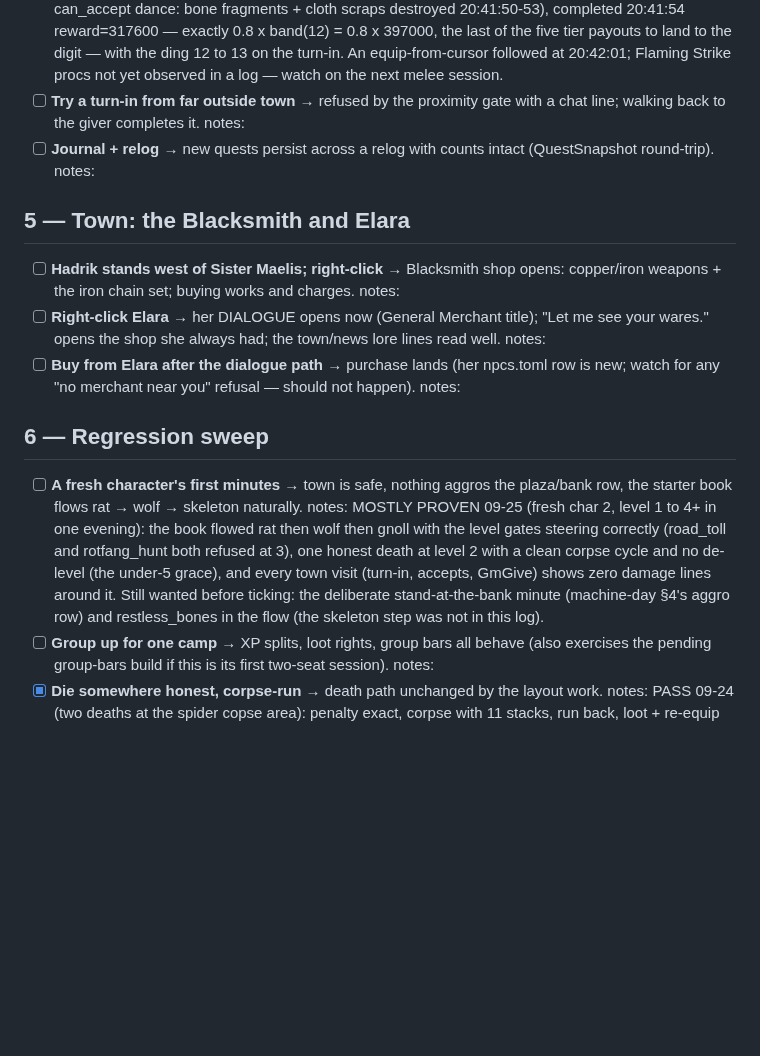
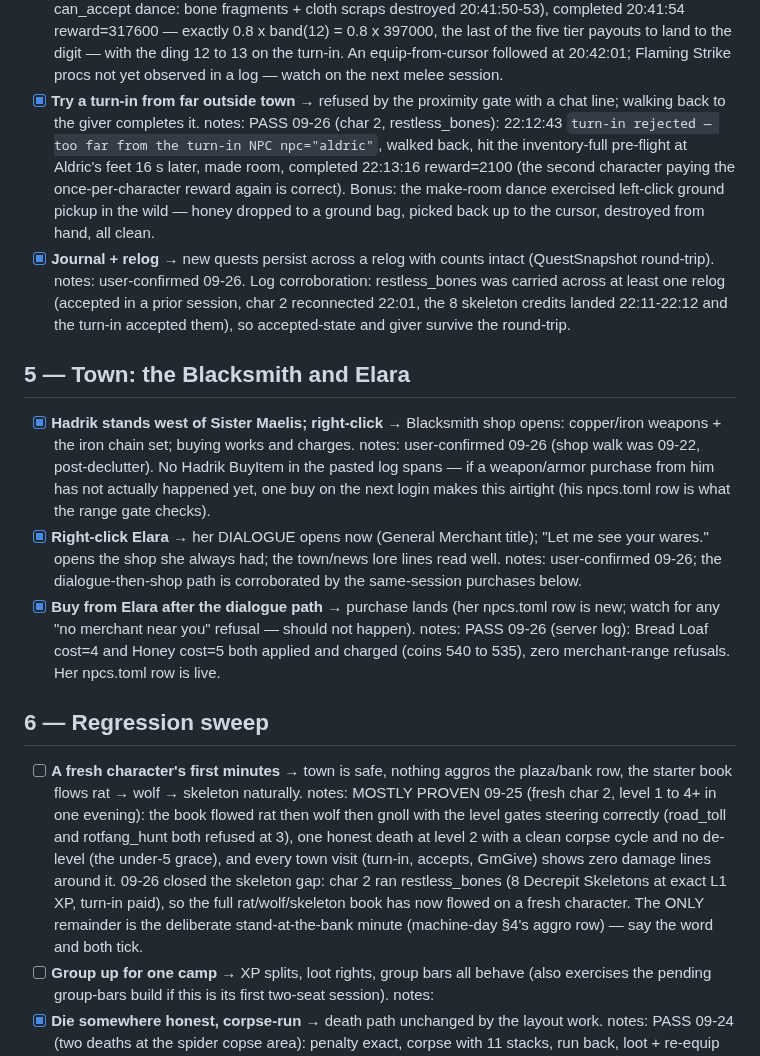
Before and after one commit to UsuallyBloated/Project_Dawn, a Markdown page: docs/playtest_notes/phase4_content_checklist.md, the part around the change. GitHub-like rendering; blank space fills up the shorter version.

Commit message:
Phase 4: proximity gate proven in anger, Elara live, evidence under the user ticks
Co-Authored-By: Claude Fable 5 <noreply@anthropic.com>

```diff
--- a/docs/playtest_notes/phase4_content_checklist.md
+++ b/docs/playtest_notes/phase4_content_checklist.md
@@ -137,20 +137,39 @@ for. Kill credit, rewards, and turn-in gating are all server-side either way.
       the ding 12 to 13 on the turn-in. An equip-from-cursor followed at
       20:42:01; Flaming Strike procs not yet observed in a log — watch on the
       next melee session.
-- [ ] **Try a turn-in from far outside town** → refused by the proximity gate with a
-      chat line; walking back to the giver completes it. notes:
-- [ ] **Journal + relog** → new quests persist across a relog with counts intact
-      (QuestSnapshot round-trip). notes:
+- [x] **Try a turn-in from far outside town** → refused by the proximity gate with a
+      chat line; walking back to the giver completes it. notes: PASS 09-26
+      (char 2, restless_bones): 22:12:43 `turn-in rejected — too far from
+      the turn-in NPC npc="aldric"`, walked back, hit the inventory-full
+      pre-flight at Aldric's feet 16 s later, made room, completed 22:13:16
+      reward=2100 (the second character paying the once-per-character
+      reward again is correct). Bonus: the make-room dance exercised
+      left-click ground pickup in the wild — honey dropped to a ground bag,
+      picked back up to the cursor, destroyed from hand, all clean.
+- [x] **Journal + relog** → new quests persist across a relog with counts intact
+      (QuestSnapshot round-trip). notes: user-confirmed 09-26. Log
+      corroboration: restless_bones was carried across at least one relog
+      (accepted in a prior session, char 2 reconnected 22:01, the 8
+      skeleton credits landed 22:11-22:12 and the turn-in accepted them),
+      so accepted-state and giver survive the round-trip.
 
 ## 5 — Town: the Blacksmith and Elara
 
-- [ ] **Hadrik stands west of Sister Maelis; right-click** → Blacksmith shop opens:
+- [x] **Hadrik stands west of Sister Maelis; right-click** → Blacksmith shop opens:
       copper/iron weapons + the iron chain set; buying works and charges. notes:
-- [ ] **Right-click Elara** → her DIALOGUE opens now (General Merchant title);
+      user-confirmed 09-26 (shop walk was 09-22, post-declutter). No Hadrik
+      BuyItem in the pasted log spans — if a weapon/armor purchase from him
+      has not actually happened yet, one buy on the next login makes this
+      airtight (his npcs.toml row is what the range gate checks).
+- [x] **Right-click Elara** → her DIALOGUE opens now (General Merchant title);
       "Let me see your wares." opens the shop she always had; the town/news lore
-      lines read well. notes:
-- [ ] **Buy from Elara after the dialogue path** → purchase lands (her npcs.toml row
+      lines read well. notes: user-confirmed 09-26; the dialogue-then-shop
+      path is corroborated by the same-session purchases below.
+- [x] **Buy from Elara after the dialogue path** → purchase lands (her npcs.toml row
       is new; watch for any "no merchant near you" refusal — should not happen). notes:
+      PASS 09-26 (server log): Bread Loaf cost=4 and Honey cost=5 both
+      applied and charged (coins 540 to 535), zero merchant-range refusals.
+      Her npcs.toml row is live.
 
 ## 6 — Regression sweep
 
@@ -161,9 +180,11 @@ for. Kill credit, rewards, and turn-in gating are all server-side either way.
       correctly (road_toll and rotfang_hunt both refused at 3), one honest
       death at level 2 with a clean corpse cycle and no de-level (the
       under-5 grace), and every town visit (turn-in, accepts, GmGive) shows
-      zero damage lines around it. Still wanted before ticking: the
-      deliberate stand-at-the-bank minute (machine-day §4's aggro row) and
-      restless_bones in the flow (the skeleton step was not in this log).
+      zero damage lines around it. 09-26 closed the skeleton gap: char 2
+      ran restless_bones (8 Decrepit Skeletons at exact L1 XP, turn-in
+      paid), so the full rat/wolf/skeleton book has now flowed on a fresh
+      character. The ONLY remainder is the deliberate stand-at-the-bank
+      minute (machine-day §4's aggro row) — say the word and both tick.
 - [ ] **Group up for one camp** → XP splits, loot rights, group bars all behave (also
       exercises the pending group-bars build if this is its first two-seat session). notes:
 - [x] **Die somewhere honest, corpse-run** → death path unchanged by the layout work. notes:
```
